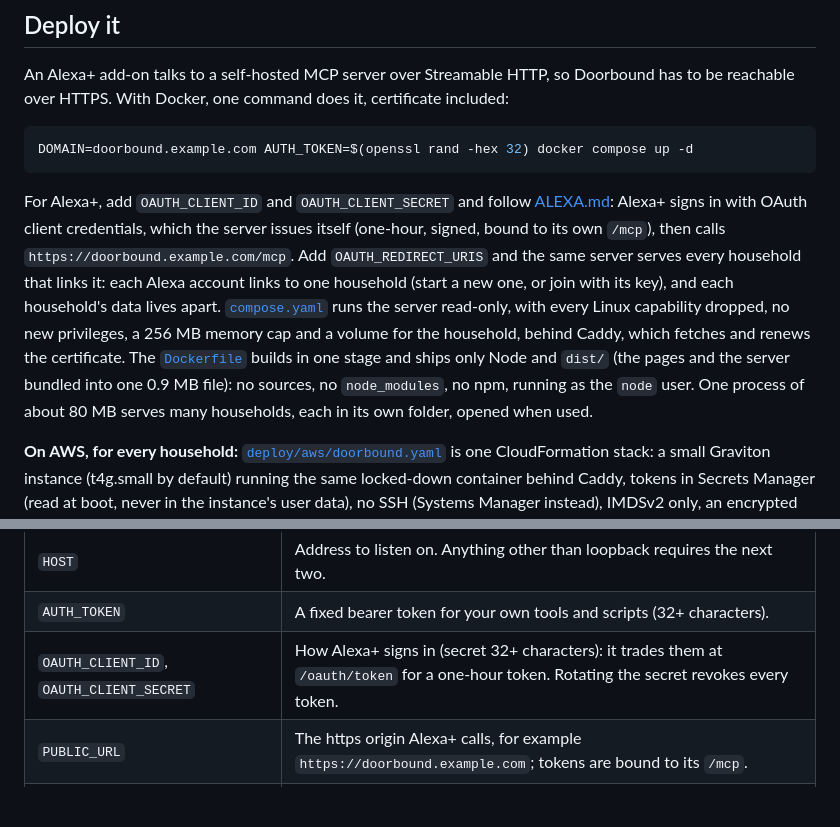
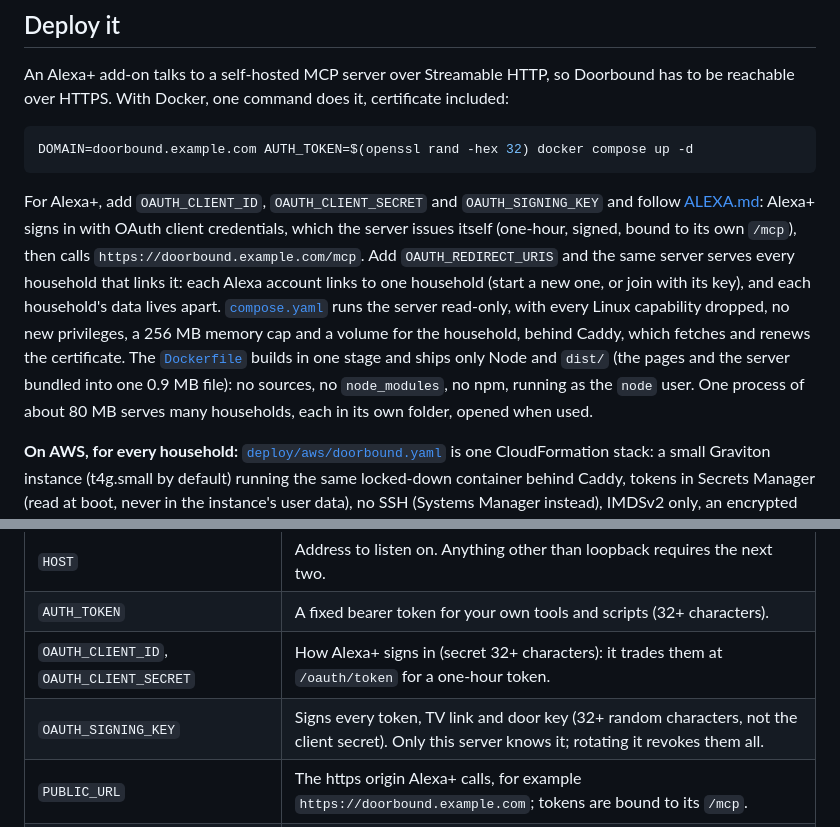
Before and after one commit to nika619/Doorbound, a Markdown page: README.md, 2 parts joined by grey strips. Drawn GitHub-style; blank space fills up the shorter version.

Commit message:
docs: the signing key, and what rotating it revokes

````diff
--- a/README.md
+++ b/README.md
@@ -114,7 +114,7 @@ An Alexa+ add-on talks to a self-hosted MCP server over Streamable HTTP, so Door
 DOMAIN=doorbound.example.com AUTH_TOKEN=$(openssl rand -hex 32) docker compose up -d
 ```
 
-For Alexa+, add `OAUTH_CLIENT_ID` and `OAUTH_CLIENT_SECRET` and follow [ALEXA.md](ALEXA.md): Alexa+ signs in with OAuth client credentials, which the server issues itself (one-hour, signed, bound to its own `/mcp`), then calls `https://doorbound.example.com/mcp`. Add `OAUTH_REDIRECT_URIS` and the same server serves every household that links it: each Alexa account links to one household (start a new one, or join with its key), and each household's data lives apart. [`compose.yaml`](compose.yaml) runs the server read-only, with every Linux capability dropped, no new privileges, a 256 MB memory cap and a volume for the household, behind Caddy, which fetches and renews the certificate. The [`Dockerfile`](Dockerfile) builds in one stage and ships only Node and `dist/` (the pages and the server bundled into one 0.9 MB file): no sources, no `node_modules`, no npm, running as the `node` user. One process of about 80 MB serves many households, each in its own folder, opened when used.
+For Alexa+, add `OAUTH_CLIENT_ID`, `OAUTH_CLIENT_SECRET` and `OAUTH_SIGNING_KEY` and follow [ALEXA.md](ALEXA.md): Alexa+ signs in with OAuth client credentials, which the server issues itself (one-hour, signed, bound to its own `/mcp`), then calls `https://doorbound.example.com/mcp`. Add `OAUTH_REDIRECT_URIS` and the same server serves every household that links it: each Alexa account links to one household (start a new one, or join with its key), and each household's data lives apart. [`compose.yaml`](compose.yaml) runs the server read-only, with every Linux capability dropped, no new privileges, a 256 MB memory cap and a volume for the household, behind Caddy, which fetches and renews the certificate. The [`Dockerfile`](Dockerfile) builds in one stage and ships only Node and `dist/` (the pages and the server bundled into one 0.9 MB file): no sources, no `node_modules`, no npm, running as the `node` user. One process of about 80 MB serves many households, each in its own folder, opened when used.
 
 **On AWS, for every household:** [`deploy/aws/doorbound.yaml`](deploy/aws/doorbound.yaml) is one CloudFormation stack: a small Graviton instance (t4g.small by default) running the same locked-down container behind Caddy, tokens in Secrets Manager (read at boot, never in the instance's user data), no SSH (Systems Manager instead), IMDSv2 only, an encrypted disk kept on termination, and a daily snapshot kept for a week. Give it the domain, the tokens and Alexa+'s redirect URLs; point the domain at the `PublicIp` output; register the `McpUrl` output with Alexa+. Families never host anything: they link Doorbound in the Alexa app. At AWS's on-demand list prices that is roughly $18 a month (instance, disk, public IPv4, secret; check current prices for your region). One process served about 1,830 requests a second on our laptop, and an open board asks once a second (mostly an empty 204), so one small instance should hold hundreds of households' boards at once; measure on yours with `tsx scripts/bench.ts load`. CI runs AWS's `cfn-lint` on the template; we have not deployed it ourselves.
 
@@ -124,7 +124,8 @@ Without Docker, `npm start` behind any HTTPS proxy or tunnel, with these set:
 |---|---|
 | `HOST` | Address to listen on. Anything other than loopback requires the next two. |
 | `AUTH_TOKEN` | A fixed bearer token for your own tools and scripts (32+ characters). |
-| `OAUTH_CLIENT_ID`, `OAUTH_CLIENT_SECRET` | How Alexa+ signs in (secret 32+ characters): it trades them at `/oauth/token` for a one-hour token. Rotating the secret revokes every token. |
+| `OAUTH_CLIENT_ID`, `OAUTH_CLIENT_SECRET` | How Alexa+ signs in (secret 32+ characters): it trades them at `/oauth/token` for a one-hour token. |
+| `OAUTH_SIGNING_KEY` | Signs every token, TV link and door key (32+ random characters, not the client secret). Only this server knows it; rotating it revokes them all. |
 | `PUBLIC_URL` | The https origin Alexa+ calls, for example `https://doorbound.example.com`; tokens are bound to its `/mcp`. |
 | `OAUTH_REDIRECT_URIS` | Turns on account linking: one server, many households. The redirect URLs Alexa+ gives (exact match). Without it, the server is one household's. |
 | `HOUSEHOLD_RETENTION_DAYS` | A linked household nobody has changed for this many days is deleted (default 180, from 30 to 3650). |
````
Also changed, not shown: ALEXA.md (+2 -2 lines), SECURITY.md (+3 -3 lines).
